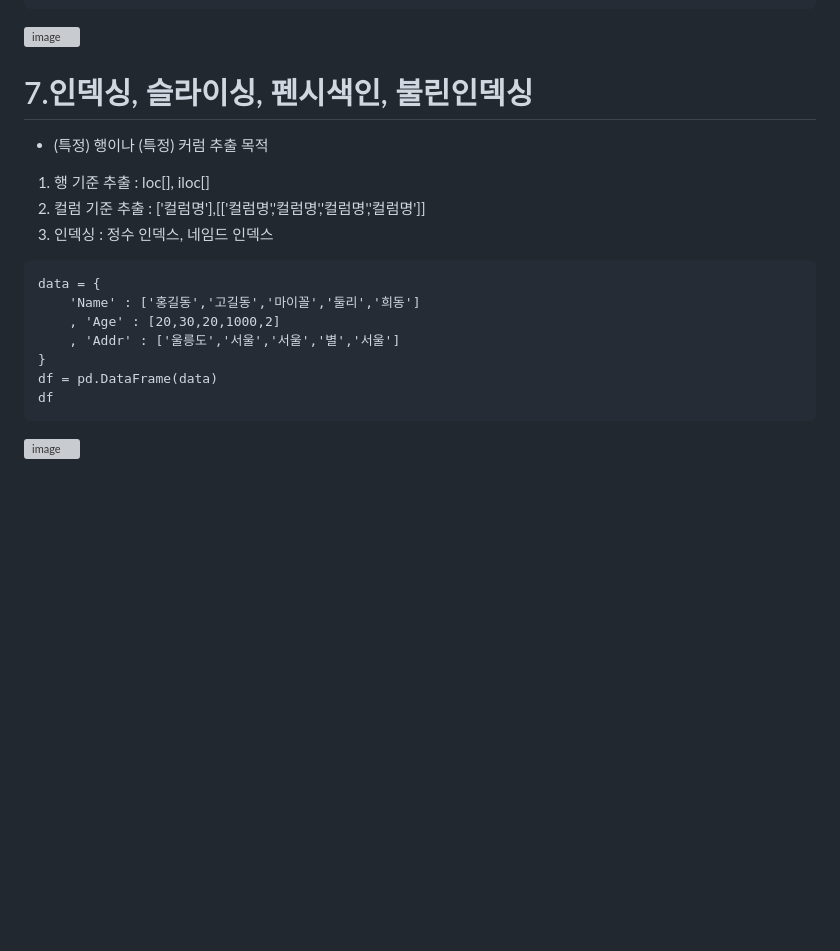
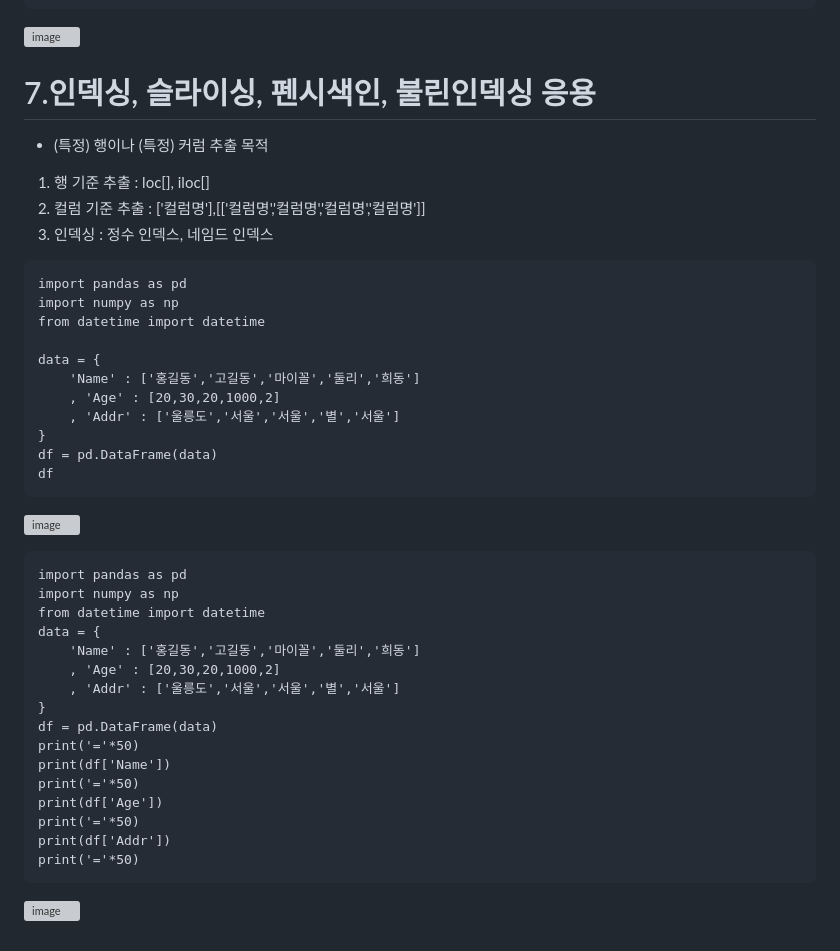
Before and after one commit to sw-dreamer/Bigdata19, a Markdown page: 09. 웹 크로링 및 인공지능/03. pandas.md, the part around the change. Drawn GitHub-style; blank space fills up the shorter version; grey boxes are pictures that could not be loaded.

````diff
--- a/09. 웹 크로링 및 인공지능/03. pandas.md
+++ b/09. 웹 크로링 및 인공지능/03. pandas.md
@@ -1412,13 +1412,17 @@ print(now)
 ![image](https://github.com/user-attachments/assets/3b771907-7cab-41eb-9d77-df5e2e0edc7c)
 
 
-# 7.인덱싱, 슬라이싱, 펜시색인, 불린인덱싱
+# 7.인덱싱, 슬라이싱, 펜시색인, 불린인덱싱 응용
   - (특정) 행이나 (특정) 커럼 추출 목적
   1. 행 기준 추출 : loc[], iloc[]
   2. 컬럼 기준 추출 : ['컬럼명'],[['컬럼명','컬럼명','컬럼명','컬럼명']]
   3. 인덱싱 : 정수 인덱스, 네임드 인덱스
 
 ```
+import pandas as pd
+import numpy as np
+from datetime import datetime
+
 data = {
     'Name' : ['홍길동','고길동','마이꼴','둘리','희동']
     , 'Age' : [20,30,20,1000,2]
@@ -1427,4 +1431,24 @@ data = {
 df = pd.DataFrame(data)
 df
 ```
-![image](https://github.com/user-attachments/assets/44334fcc-1dac-424b-949d-376de16a4a7a)
+![image](https://github.com/user-attachments/assets/08eb4ce7-d3bb-4209-bd50-ad92244dd5e9)
+
+```
+import pandas as pd
+import numpy as np
+from datetime import datetime
+data = {
+    'Name' : ['홍길동','고길동','마이꼴','둘리','희동']
+    , 'Age' : [20,30,20,1000,2]
+    , 'Addr' : ['울릉도','서울','서울','별','서울']
+}
+df = pd.DataFrame(data)
+print('='*50)
+print(df['Name'])
+print('='*50)
+print(df['Age'])
+print('='*50)
+print(df['Addr'])
+print('='*50)
+```
+![image](https://github.com/user-attachments/assets/2ecb28d7-cddd-42d7-ba8e-6e6c65801c15)
````
